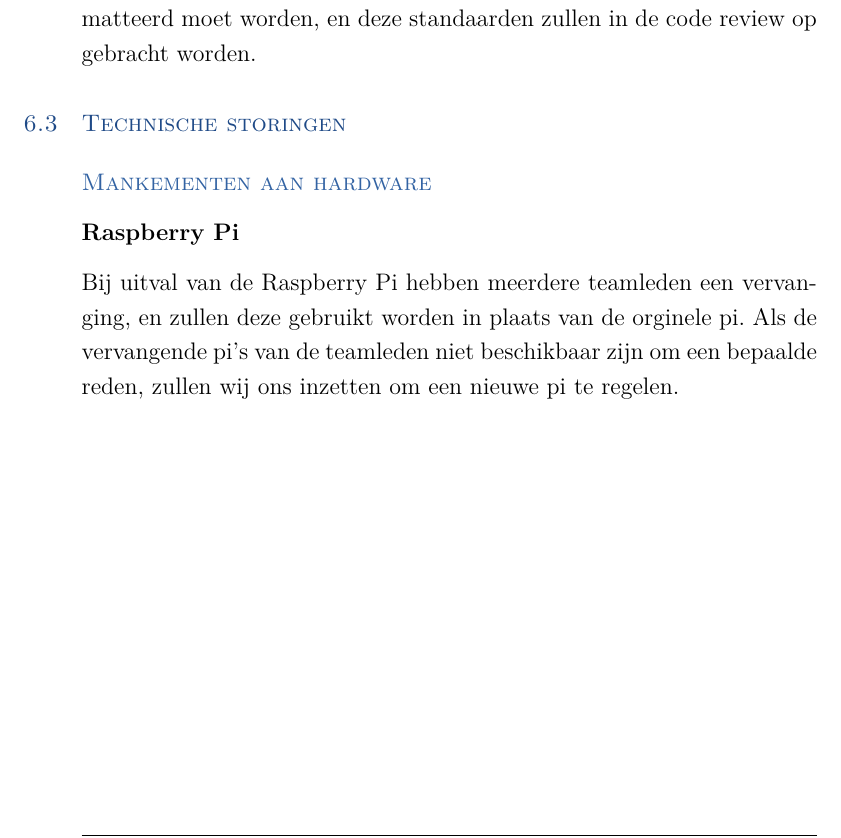
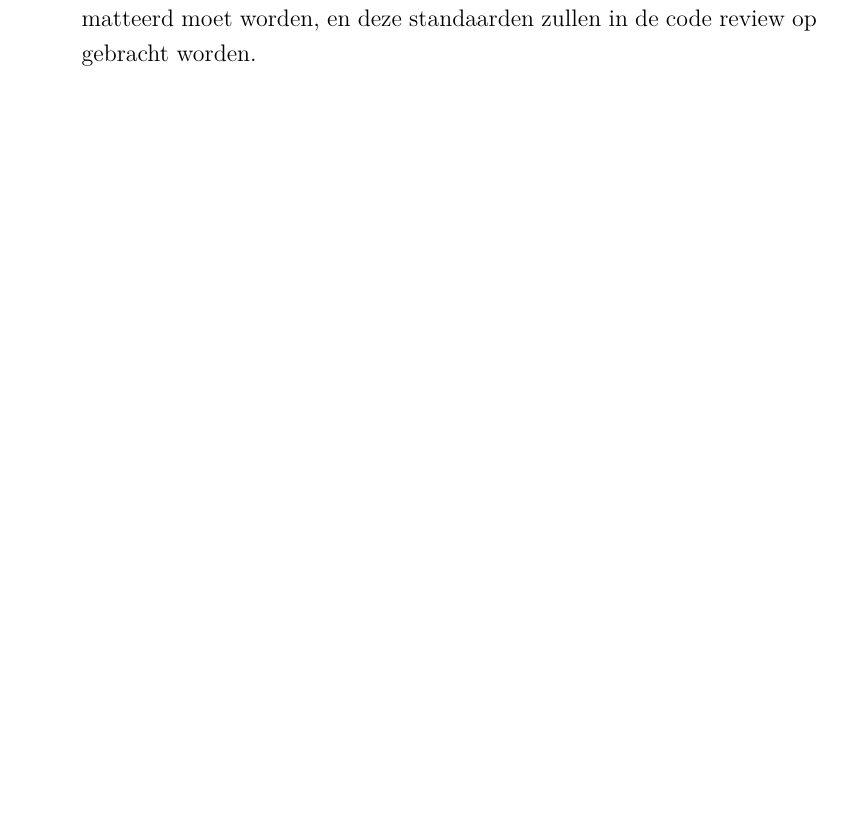
Before and after one commit to martijnvandijk/th06, a LaTeX document (Documentatie/Plan van aanpak/plan_van_aanpak.tex, which reads Documentatie/Plan van aanpak/Chapters/Kwaliteitsbewaking.tex): part of page 15 of 22, cut so that both start at the same text, the shorter picture padded with empty space. Compiled offline with XeLaTeX.

Commit message:
irrelevante info verwijderd

```diff
--- a/Documentatie/Plan van aanpak/Chapters/Kwaliteitsbewaking.tex
+++ b/Documentatie/Plan van aanpak/Chapters/Kwaliteitsbewaking.tex
@@ -31,9 +31,3 @@ Om de kwaliteit van het eindproduct te verzekeren zullen er een aantal maatregel
 		Zo kunnen wij effectiever samenwerken, hoeven we minder tijd te besteden aan het formatteren en opstellen van de documentatie en wordt de kwaliteit van de documenten verbeterd.
 	\subsection{Code formatting}
 		 Wij zullen standaarden opstellen met betrekking tot hoe de code geformatteerd moet worden, en deze standaarden zullen in de code review op gebracht worden.
-
-\section{Technische storingen}
-	\subsection{Mankementen aan hardware}
-		\subsubsection{Raspberry Pi}
-			Bij uitval van de Raspberry Pi hebben meerdere teamleden een vervanging, en zullen deze gebruikt worden in plaats van de orginele pi.
-			Als de vervangende pi's van de teamleden niet beschikbaar zijn om een bepaalde reden, zullen wij ons inzetten om een nieuwe pi te regelen.
```
